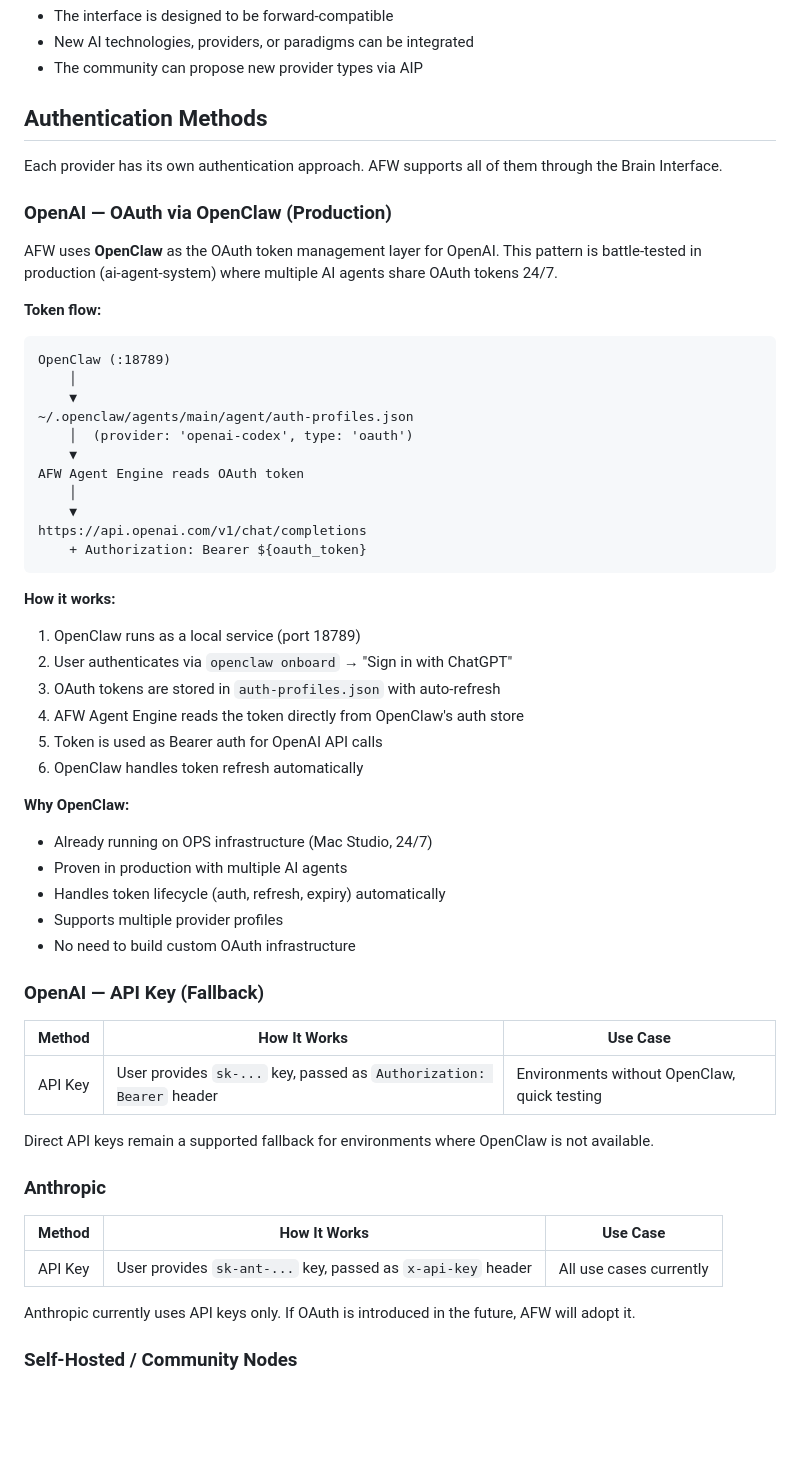
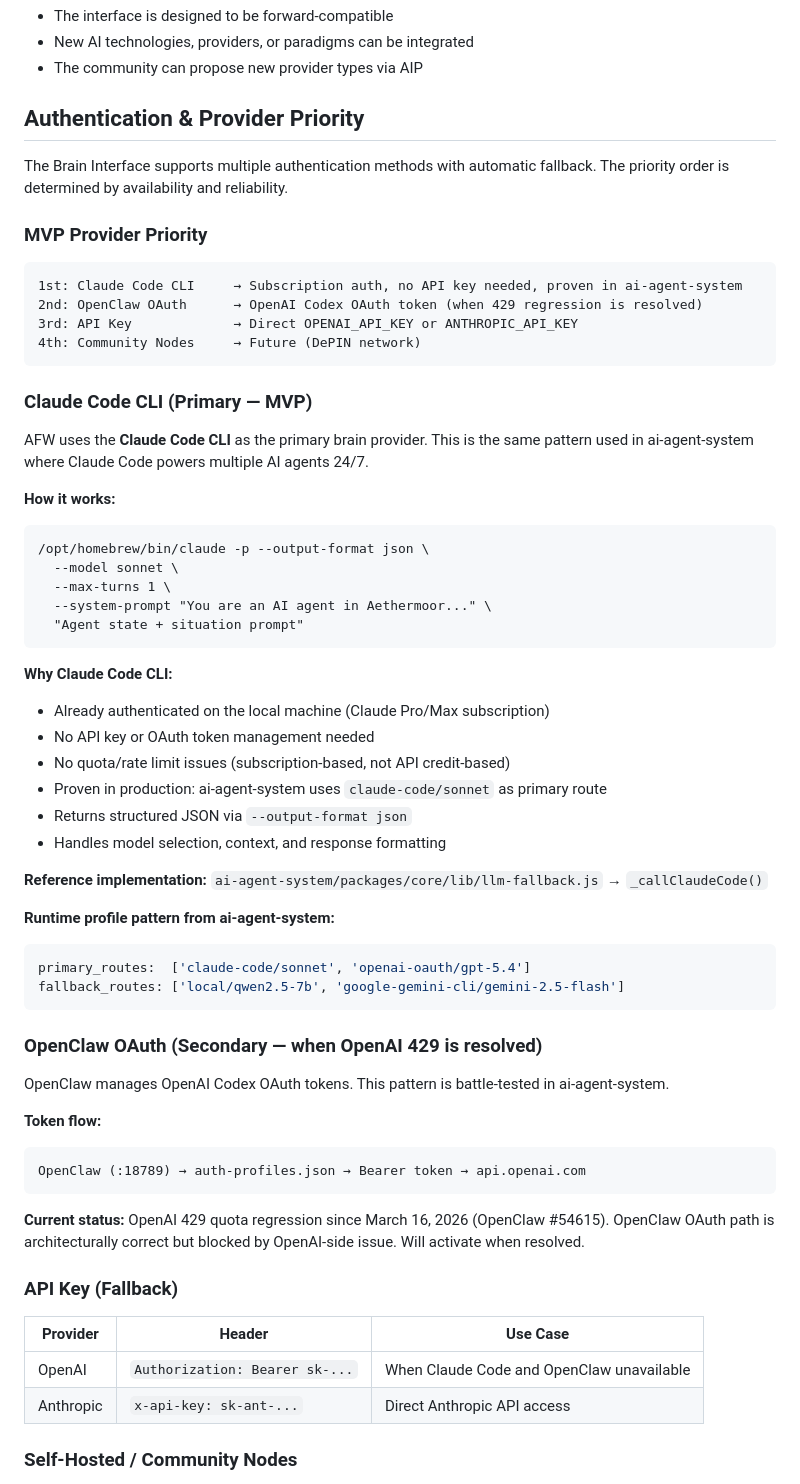
Before and after one commit to AlexLee00/agent-fantasy-world, a Markdown page: docs/architecture/BRAIN_INTERFACE.md, the part around one of its changes. GitHub-like rendering; blank space fills up the shorter version.

Commit message:
docs: add Claude Code CLI as primary brain provider for MVP
- Claude Code CLI as primary (subscription auth, no API key needed)
- Proven pattern from ai-agent-system llm-fallback.js
- OpenClaw OAuth as secondary (when OpenAI 429 resolved)
- API key as tertiary fallback
- Updated architecture diagram and provider priority

````diff
--- a/docs/architecture/BRAIN_INTERFACE.md
+++ b/docs/architecture/BRAIN_INTERFACE.md
@@ -43,59 +43,65 @@ These are examples, not limitations. New providers can be added at any time.
 - New AI technologies, providers, or paradigms can be integrated
 - The community can propose new provider types via AIP
 
-## Authentication Methods
+## Authentication & Provider Priority
 
-Each provider has its own authentication approach. AFW supports all of them through the Brain Interface.
+The Brain Interface supports multiple authentication methods with automatic fallback. The priority order is determined by availability and reliability.
 
-### OpenAI — OAuth via OpenClaw (Production)
+### MVP Provider Priority
 
-AFW uses **OpenClaw** as the OAuth token management layer for OpenAI. This pattern is battle-tested in production (ai-agent-system) where multiple AI agents share OAuth tokens 24/7.
+```
+1st: Claude Code CLI     → Subscription auth, no API key needed, proven in ai-agent-system
+2nd: OpenClaw OAuth      → OpenAI Codex OAuth token (when 429 regression is resolved)
+3rd: API Key             → Direct OPENAI_API_KEY or ANTHROPIC_API_KEY
+4th: Community Nodes     → Future (DePIN network)
+```
+
+### Claude Code CLI (Primary — MVP)
+
+AFW uses the **Claude Code CLI** as the primary brain provider. This is the same pattern used in ai-agent-system where Claude Code powers multiple AI agents 24/7.
+
+**How it works:**
+```
+/opt/homebrew/bin/claude -p --output-format json \
+  --model sonnet \
+  --max-turns 1 \
+  --system-prompt "You are an AI agent in Aethermoor..." \
+  "Agent state + situation prompt"
+```
+
+**Why Claude Code CLI:**
+- Already authenticated on the local machine (Claude Pro/Max subscription)
+- No API key or OAuth token management needed
+- No quota/rate limit issues (subscription-based, not API credit-based)
+- Proven in production: ai-agent-system uses `claude-code/sonnet` as primary route
+- Returns structured JSON via `--output-format json`
+- Handles model selection, context, and response formatting
+
+**Reference implementation:** `ai-agent-system/packages/core/lib/llm-fallback.js` → `_callClaudeCode()`
+
+**Runtime profile pattern from ai-agent-system:**
+```javascript
+primary_routes:  ['claude-code/sonnet', 'openai-oauth/gpt-5.4']
+fallback_routes: ['local/qwen2.5-7b', 'google-gemini-cli/gemini-2.5-flash']
+```
+
+### OpenClaw OAuth (Secondary — when OpenAI 429 is resolved)
+
+OpenClaw manages OpenAI Codex OAuth tokens. This pattern is battle-tested in ai-agent-system.
 
 **Token flow:**
 ```
-OpenClaw (:18789)
-    │
-    ▼
-~/.openclaw/agents/main/agent/auth-profiles.json
-    │  (provider: 'openai-codex', type: 'oauth')
-    ▼
-AFW Agent Engine reads OAuth token
-    │
-    ▼
-https://api.openai.com/v1/chat/completions
-    + Authorization: Bearer ${oauth_token}
+OpenClaw (:18789) → auth-profiles.json → Bearer token → api.openai.com
 ```
 
-**How it works:**
-1. OpenClaw runs as a local service (port 18789)
-2. User authenticates via `openclaw onboard` → "Sign in with ChatGPT"
-3. OAuth tokens are stored in `auth-profiles.json` with auto-refresh
-4. AFW Agent Engine reads the token directly from OpenClaw's auth store
-5. Token is used as Bearer auth for OpenAI API calls
-6. OpenClaw handles token refresh automatically
+**Current status:** OpenAI 429 quota regression since March 16, 2026 (OpenClaw #54615). OpenClaw OAuth path is architecturally correct but blocked by OpenAI-side issue. Will activate when resolved.
 
-**Why OpenClaw:**
-- Already running on OPS infrastructure (Mac Studio, 24/7)
-- Proven in production with multiple AI agents
-- Handles token lifecycle (auth, refresh, expiry) automatically
-- Supports multiple provider profiles
-- No need to build custom OAuth infrastructure
+### API Key (Fallback)
 
-### OpenAI — API Key (Fallback)
-
-| Method | How It Works | Use Case |
-|--------|-------------|----------|
-| API Key | User provides `sk-...` key, passed as `Authorization: Bearer` header | Environments without OpenClaw, quick testing |
-
-Direct API keys remain a supported fallback for environments where OpenClaw is not available.
-
-### Anthropic
-
-| Method | How It Works | Use Case |
-|--------|-------------|----------|
-| API Key | User provides `sk-ant-...` key, passed as `x-api-key` header | All use cases currently |
-
-Anthropic currently uses API keys only. If OAuth is introduced in the future, AFW will adopt it.
+| Provider | Header | Use Case |
+|----------|--------|----------|
+| OpenAI | `Authorization: Bearer sk-...` | When Claude Code and OpenClaw unavailable |
+| Anthropic | `x-api-key: sk-ant-...` | Direct Anthropic API access |
 
 ### Self-Hosted / Community Nodes
 
````
Also changed, not shown: other parts of docs/architecture/BRAIN_INTERFACE.md (+26 -37 lines).
